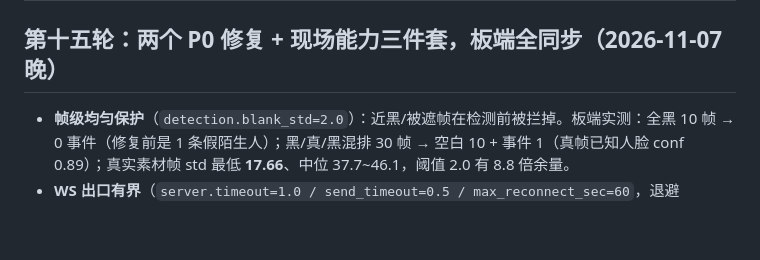
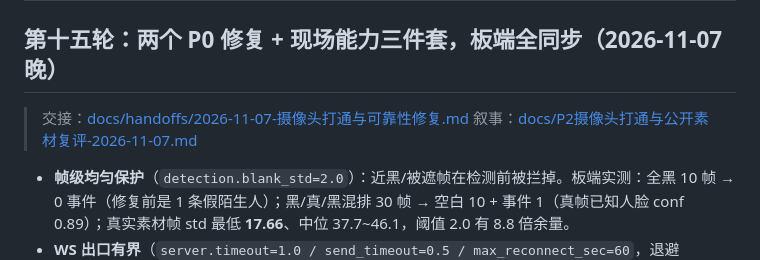
Before and after one commit to ethan123-zhang/edge-guard-ai, a Markdown page: PROGRESS.md, the part around the change. Rendered like a GitHub page; blank space fills up the shorter version.

Commit message:
docs(handoff): 2026-11-07 摄像头打通与可靠性修复交接（已完成/未完成/下次入口/风险）

```diff
--- a/PROGRESS.md
+++ b/PROGRESS.md
@@ -1,6 +1,9 @@
 # 当前进度与续接入口
 
 ## 第十五轮：两个 P0 修复 + 现场能力三件套，板端全同步（2026-11-07 晚）
+
+> 交接：[docs/handoffs/2026-11-07-摄像头打通与可靠性修复.md](docs/handoffs/2026-11-07-摄像头打通与可靠性修复.md)
+> 叙事：[docs/P2摄像头打通与公开素材复评-2026-11-07.md](docs/P2摄像头打通与公开素材复评-2026-11-07.md)
 
 - **帧级均匀保护**（`detection.blank_std=2.0`）：近黑/被遮帧在检测前被拦掉。板端实测：全黑 10 帧 → 0 事件（修复前是 1 条假陌生人）；黑/真/黑混排 30 帧 → 空白 10 + 事件 1（真帧已知人脸 conf 0.89）；真实素材帧 std 最低 **17.66**、中位 37.7~46.1，阈值 2.0 有 8.8 倍余量。
 - **WS 出口有界**（`server.timeout=1.0 / send_timeout=0.5 / max_reconnect_sec=60`，退避 3→6→12…s）：同一段素材 12 s 三跑 —— 无出口 14.26 fps、端口拒绝 14.40（1.01×）、**半死对端（accept 后不应答）13.11（0.92×，最大帧间隔 1070 ms = 一次握手超时，之后退避不再重复探测）**。原来对端"半死"会把主循环永久挂死。
```
Also changed, not shown: docs/handoffs/2026-11-07-摄像头打通与可靠性修复.md (added, +76 -0 lines).
